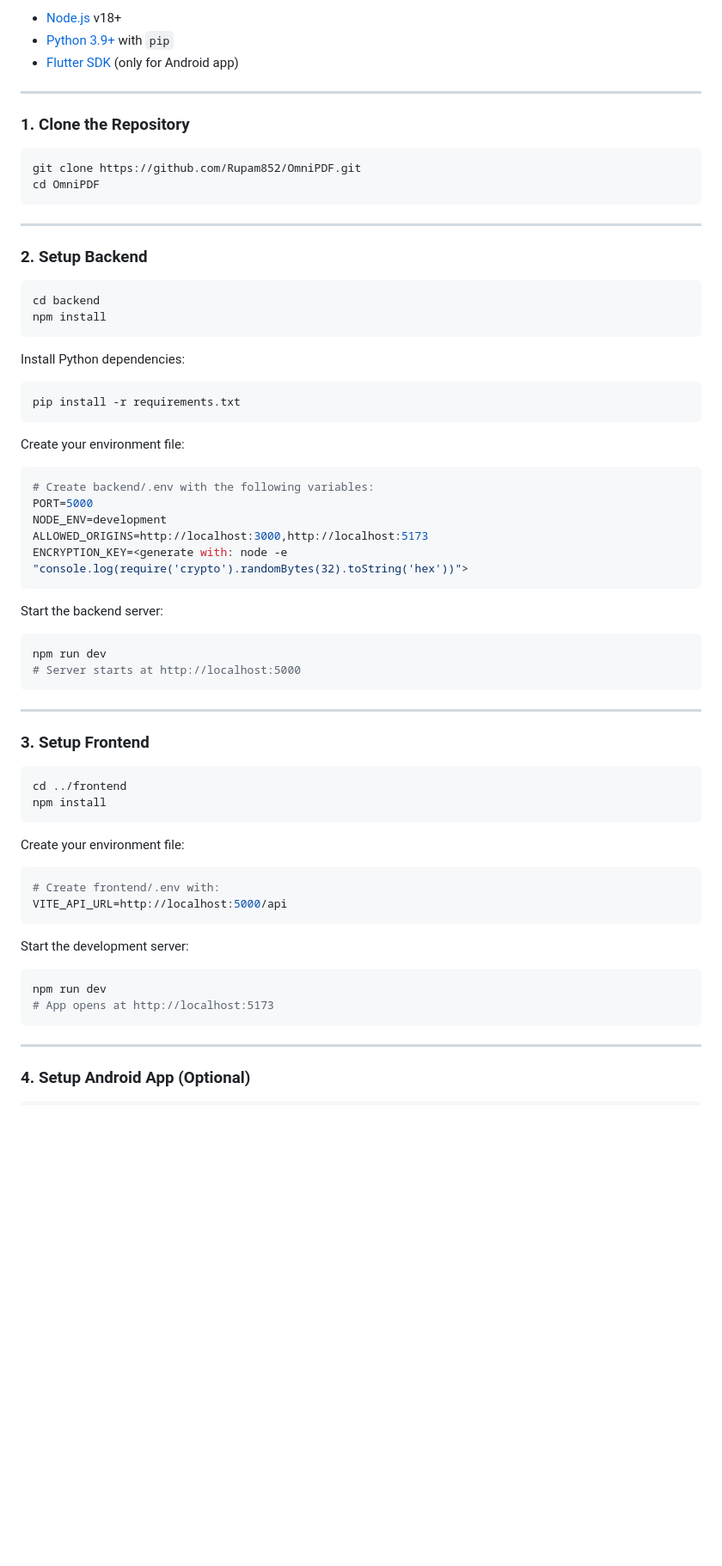
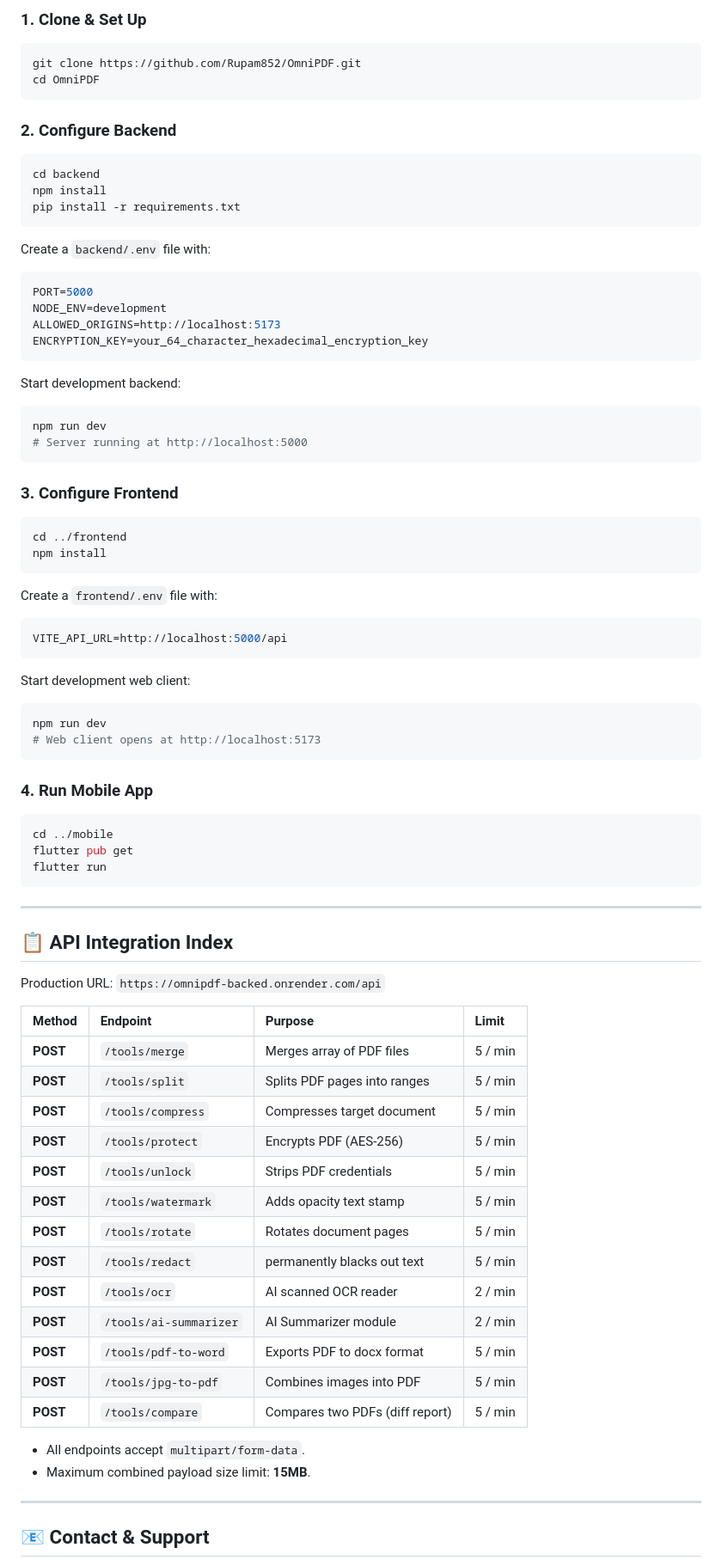
Before and after one commit to Rupam852/OmniPDF, a Markdown page: README.md, the part around one of its changes. Shown at 86% size. Drawn GitHub-style; blank space fills up the shorter version.

````diff
--- a/README.md
+++ b/README.md
@@ -186,68 +149,77 @@
 
-- [Node.js](https://nodejs.org/) v18+
-- [Python 3.9+](https://www.python.org/) with `pip`
-- [Flutter SDK](https://docs.flutter.dev/get-started/install) (only for Android app)
-
----
-
-### 1. Clone the Repository
-
+### 1. Clone & Set Up
 ```bash
 git clone https://github.com/Rupam852/OmniPDF.git
 cd OmniPDF
 ```
 
----
-
-### 2. Setup Backend
-
+### 2. Configure Backend
 ```bash
 cd backend
 npm install
+pip install -r requirements.txt
+```
+Create a `backend/.env` file with:
+```env
+PORT=5000
+NODE_ENV=development
+ALLOWED_ORIGINS=http://localhost:5173
+ENCRYPTION_KEY=your_64_character_hexadecimal_encryption_key
+```
+Start development backend:
+```bash
+npm run dev
+# Server running at http://localhost:5000
 ```
 
-Install Python dependencies:
+### 3. Configure Frontend
 ```bash
-pip install -r requirements.txt
+cd ../frontend
+npm install
+```
+Create a `frontend/.env` file with:
+```env
+VITE_API_URL=http://localhost:5000/api
+```
+Start development web client:
+```bash
+npm run dev
+# Web client opens at http://localhost:5173
 ```
 
-Create your environment file:
+### 4. Run Mobile App
 ```bash
-# Create backend/.env with the following variables:
-PORT=5000
-NODE_ENV=development
-ALLOWED_ORIGINS=http://localhost:3000,http://localhost:5173
-ENCRYPTION_KEY=<generate with: node -e "console.log(require('crypto').randomBytes(32).toString('hex'))">
-```
-
-Start the backend server:
-```bash
-npm run dev
-# Server starts at http://localhost:5000
+cd ../mobile
+flutter pub get
+flutter run
 ```
 
 ---
 
-### 3. Setup Frontend
+## 📋 API Integration Index
 
-```bash
-cd ../frontend
-npm install
-```
+Production URL: `https://omnipdf-backed.onrender.com/api`
 
-Create your environment file:
-```bash
-# Create frontend/.env with:
-VITE_API_URL=http://localhost:5000/api
-```
+| Method | Endpoint | Purpose | Limit |
+|:---|:---|:---|:---|
+| **POST** | `/tools/merge` | Merges array of PDF files | 5 / min |
+| **POST** | `/tools/split` | Splits PDF pages into ranges | 5 / min |
+| **POST** | `/tools/compress` | Compresses target document | 5 / min |
+| **POST** | `/tools/protect` | Encrypts PDF (AES-256) | 5 / min |
+| **POST** | `/tools/unlock` | Strips PDF credentials | 5 / min |
+| **POST** | `/tools/watermark` | Adds opacity text stamp | 5 / min |
+| **POST** | `/tools/rotate` | Rotates document pages | 5 / min |
+| **POST** | `/tools/redact` | permanently blacks out text | 5 / min |
+| **POST** | `/tools/ocr` | AI scanned OCR reader | 2 / min |
+| **POST** | `/tools/ai-summarizer`| AI Summarizer module | 2 / min |
+| **POST** | `/tools/pdf-to-word` | Exports PDF to docx format | 5 / min |
+| **POST** | `/tools/jpg-to-pdf` | Combines images into PDF | 5 / min |
+| **POST** | `/tools/compare` | Compares two PDFs (diff report) | 5 / min |
 
-Start the development server:
-```bash
-npm run dev
-# App opens at http://localhost:5173
-```
+* All endpoints accept `multipart/form-data`.
+* Maximum combined payload size limit: **15MB**.
 
 ---
 
-### 4. Setup Android App (Optional)
+## 📧 Contact & Support
 
````
Also changed, not shown: other parts of README.md (+71 -231 lines).
